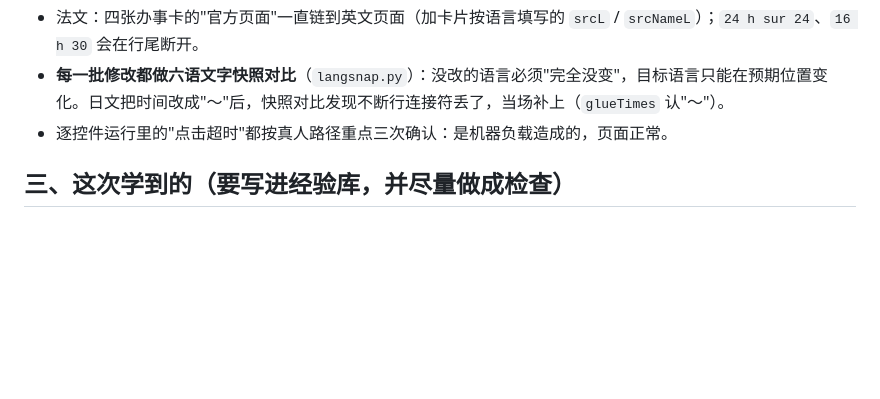
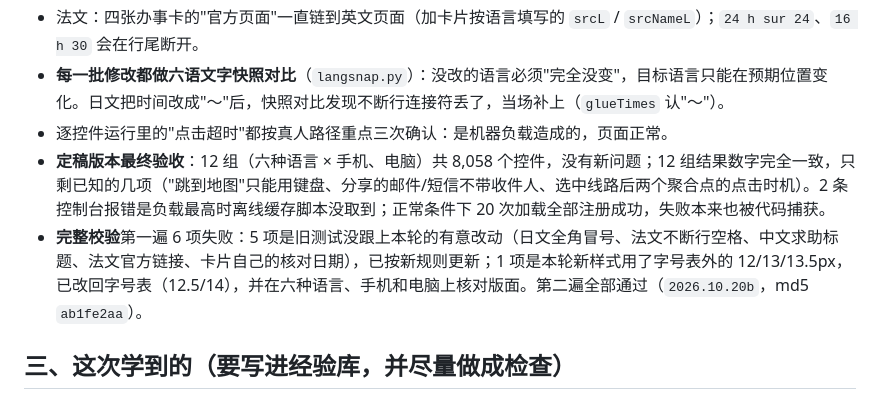
Before and after one commit to NEILXIANG/LifeServicesMap, a Markdown page: docs/reports/2026-10-19-线上走查报告.md, the part around the change. GitHub-like rendering; blank space fills up the shorter version.

Commit message:
Walkthrough report: final acceptance (8,058 controls, 12 runs) and full check-all results
Co-Authored-By: Claude Opus 5.5 <noreply@anthropic.com>

```diff
--- a/docs/reports/2026-10-19-线上走查报告.md
+++ b/docs/reports/2026-10-19-线上走查报告.md
@@ -86,6 +86,9 @@ KIS 指南分析里的三处判断也已核实属实：ICCRC 已由 CICC 取代
 - 法文：四张办事卡的"官方页面"一直链到英文页面（加卡片按语言填写的 `srcL` / `srcNameL`）；`24 h sur 24`、`16 h 30` 会在行尾断开。
 - **每一批修改都做六语文字快照对比**（`langsnap.py`）：没改的语言必须"完全没变"，目标语言只能在预期位置变化。日文把时间改成"〜"后，快照对比发现不断行连接符丢了，当场补上（`glueTimes` 认"〜"）。
 - 逐控件运行里的"点击超时"都按真人路径重点三次确认：是机器负载造成的，页面正常。
+- **定稿版本最终验收**：12 组（六种语言 × 手机、电脑）共 8,058 个控件，没有新问题；12 组结果数字完全一致，只剩已知的几项（"跳到地图"只能用键盘、分享的邮件/短信不带收件人、选中线路后两个聚合点的点击时机）。2 条控制台报错是负载最高时离线缓存脚本没取到；正常条件下 20 次加载全部注册成功，失败本来也被代码捕获。
+- **完整校验**第一遍 6 项失败：5 项是旧测试没跟上本轮的有意改动（日文全角冒号、法文不断行空格、中文求助标题、法文官方链接、卡片自己的核对日期），已按新规则更新；1 项是本轮新样式用了字号表外的 12/13/13.5px，已改回字号表（12.5/14），并在六种语言、手机和电脑上核对版面。第二遍全部通过（`2026.10.20b`，md5 `ab1fe2aa`）。
+
 
 ## 三、这次学到的（要写进经验库，并尽量做成检查）
 
```
